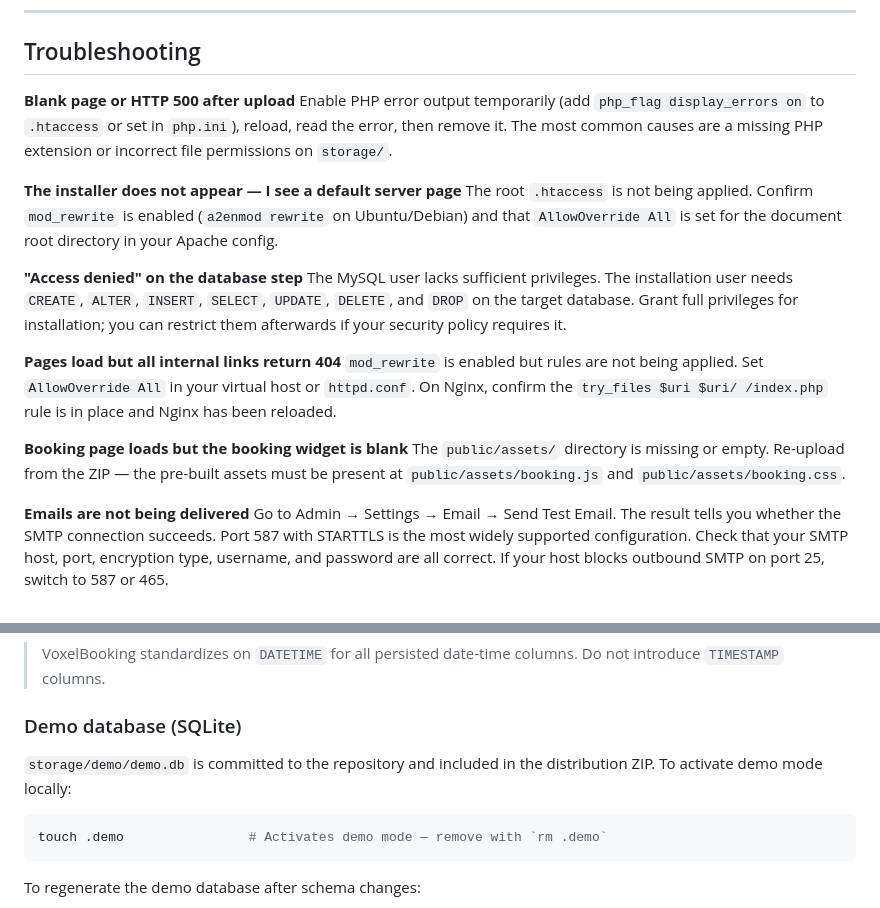
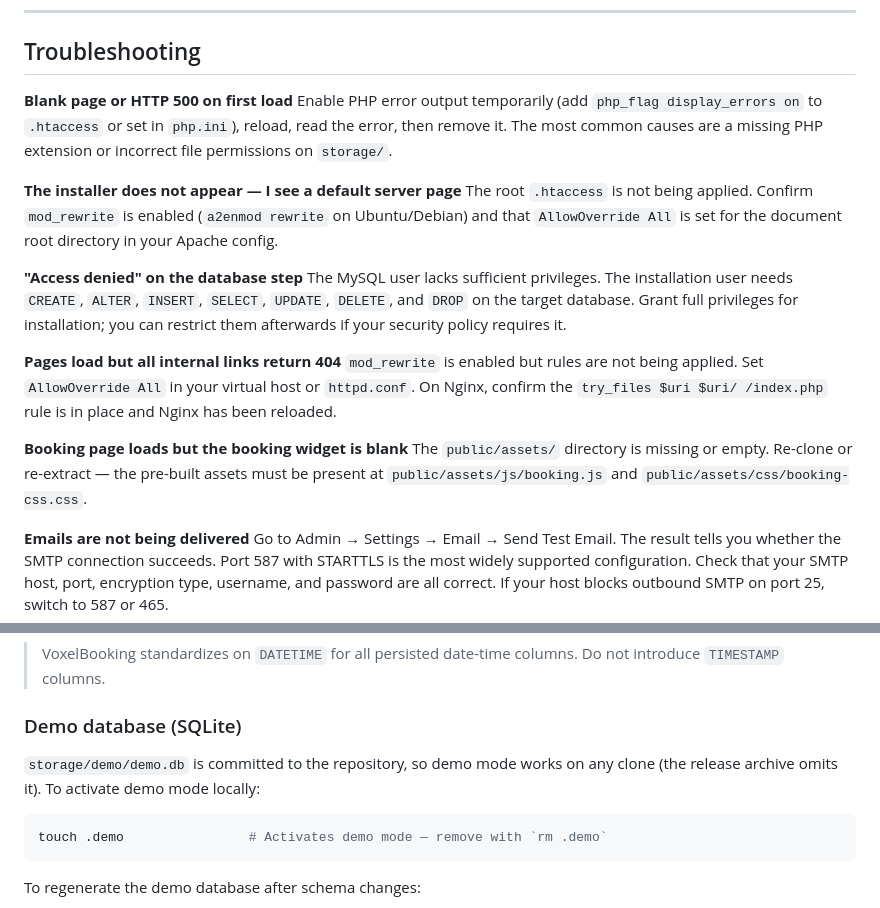
Before and after one commit to dahbi-space/VoxelBooking, a Markdown page: README.md, 2 parts joined by grey strips. GitHub-like rendering.

````diff
--- a/README.md
+++ b/README.md
@@ -221,7 +227,7 @@ The next request reconnects to your MySQL database.
 
 ## Troubleshooting
 
-**Blank page or HTTP 500 after upload**
+**Blank page or HTTP 500 on first load**
 Enable PHP error output temporarily (add `php_flag display_errors on` to `.htaccess` or set in `php.ini`), reload, read the error, then remove it. The most common causes are a missing PHP extension or incorrect file permissions on `storage/`.
 
 **The installer does not appear — I see a default server page**
@@ -234,7 +240,7 @@ The MySQL user lacks sufficient privileges. The installation user needs `CREATE`
 `mod_rewrite` is enabled but rules are not being applied. Set `AllowOverride All` in your virtual host or `httpd.conf`. On Nginx, confirm the `try_files $uri $uri/ /index.php` rule is in place and Nginx has been reloaded.
 
 **Booking page loads but the booking widget is blank**
-The `public/assets/` directory is missing or empty. Re-upload from the ZIP — the pre-built assets must be present at `public/assets/booking.js` and `public/assets/booking.css`.
+The `public/assets/` directory is missing or empty. Re-clone or re-extract — the pre-built assets must be present at `public/assets/js/booking.js` and `public/assets/css/booking-css.css`.
 
 **Emails are not being delivered**
 Go to Admin → Settings → Email → Send Test Email. The result tells you whether the SMTP connection succeeds. Port 587 with STARTTLS is the most widely supported configuration. Check that your SMTP host, port, encryption type, username, and password are all correct. If your host blocks outbound SMTP on port 25, switch to 587 or 465.
@@ -431,7 +437,7 @@ Then rerun the installer or your local migration bootstrap against the clean dat
 
 ### Demo database (SQLite)
 
-`storage/demo/demo.db` is committed to the repository and included in the distribution ZIP. To activate demo mode locally:
+`storage/demo/demo.db` is committed to the repository, so demo mode works on any clone (the release archive omits it). To activate demo mode locally:
 
 ```bash
 touch .demo                # Activates demo mode — remove with `rm .demo`
````
Also changed, not shown: other parts of README.md (+56 -39 lines).
